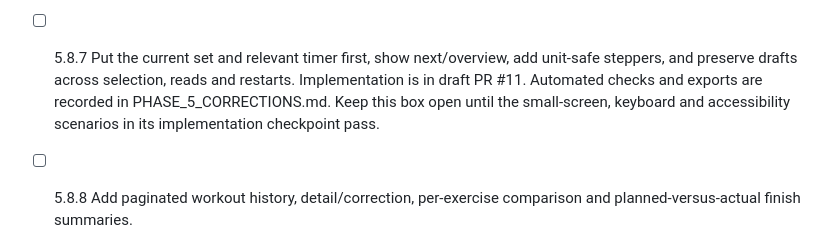
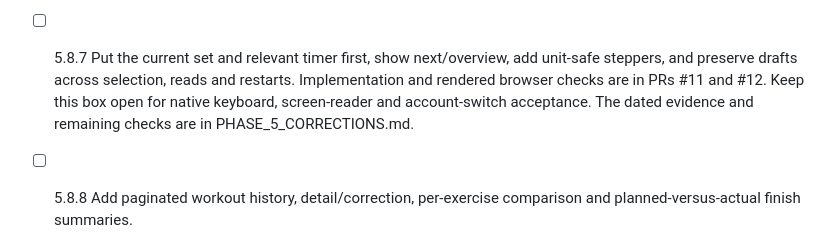
Before and after one commit to Pietrols/ProFit, a Markdown page: docs/BUILD_PLAN.md, the part around the change. Drawn GitHub-style.

Commit message:
docs: record rendered workout acceptance and remaining native checks

```diff
--- a/docs/BUILD_PLAN.md
+++ b/docs/BUILD_PLAN.md
@@ -125,9 +125,9 @@ ESLint, Prettier and their required development configuration are approved.
   Keep the original routine and performed results intact.
 - [ ] 5.8.7 Put the current set and relevant timer first, show next/overview, add unit-safe steppers,
   and preserve drafts across selection, reads and restarts.
-  Implementation is in draft PR #11. Automated checks and exports are recorded in
-  PHASE_5_CORRECTIONS.md. Keep this box open until the small-screen, keyboard and accessibility
-  scenarios in its implementation checkpoint pass.
+  Implementation and rendered browser checks are in PRs #11 and #12. Keep this box open for
+  native keyboard, screen-reader and account-switch acceptance. The dated evidence and remaining
+  checks are in PHASE_5_CORRECTIONS.md.
 - [ ] 5.8.8 Add paginated workout history, detail/correction, per-exercise comparison and
   planned-versus-actual finish summaries.
 - [ ] 5.8.9 Add idempotent one-tap rest-day completion and safe undo on Home.
```
Also changed, not shown: docs/phases/PHASE_5_CORRECTIONS.md (+72 -0 lines).
